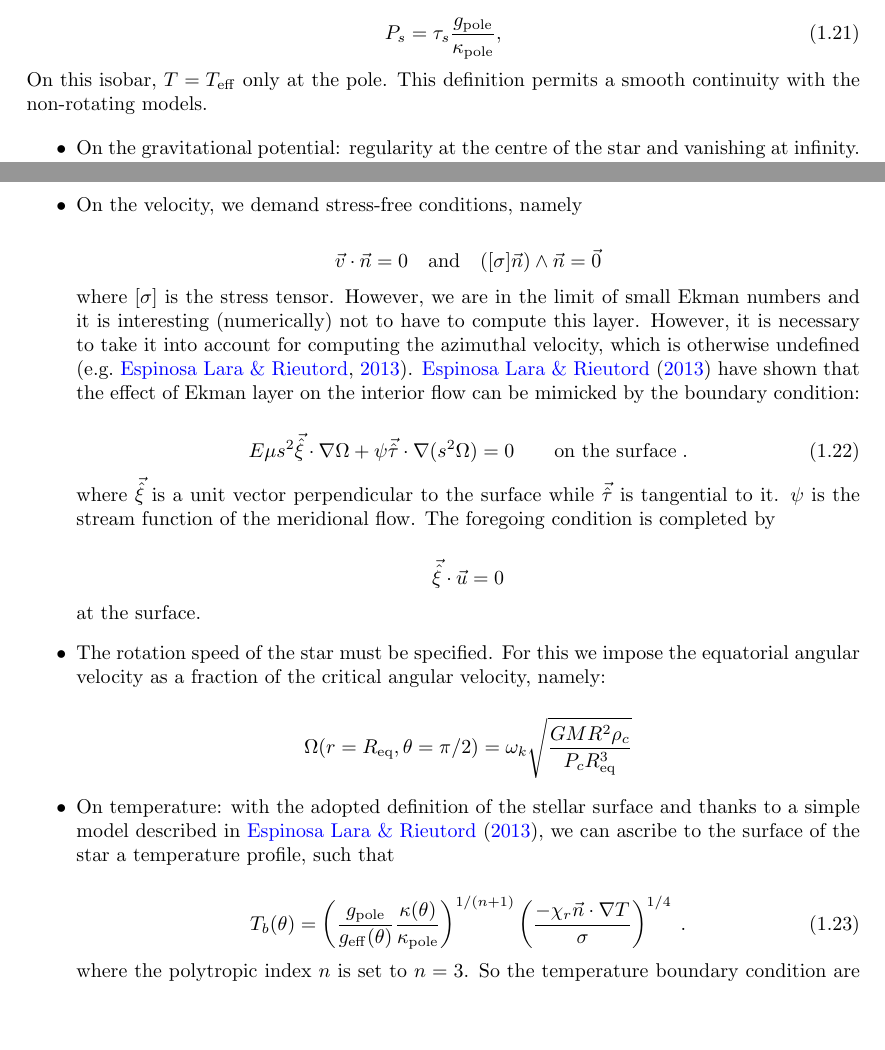
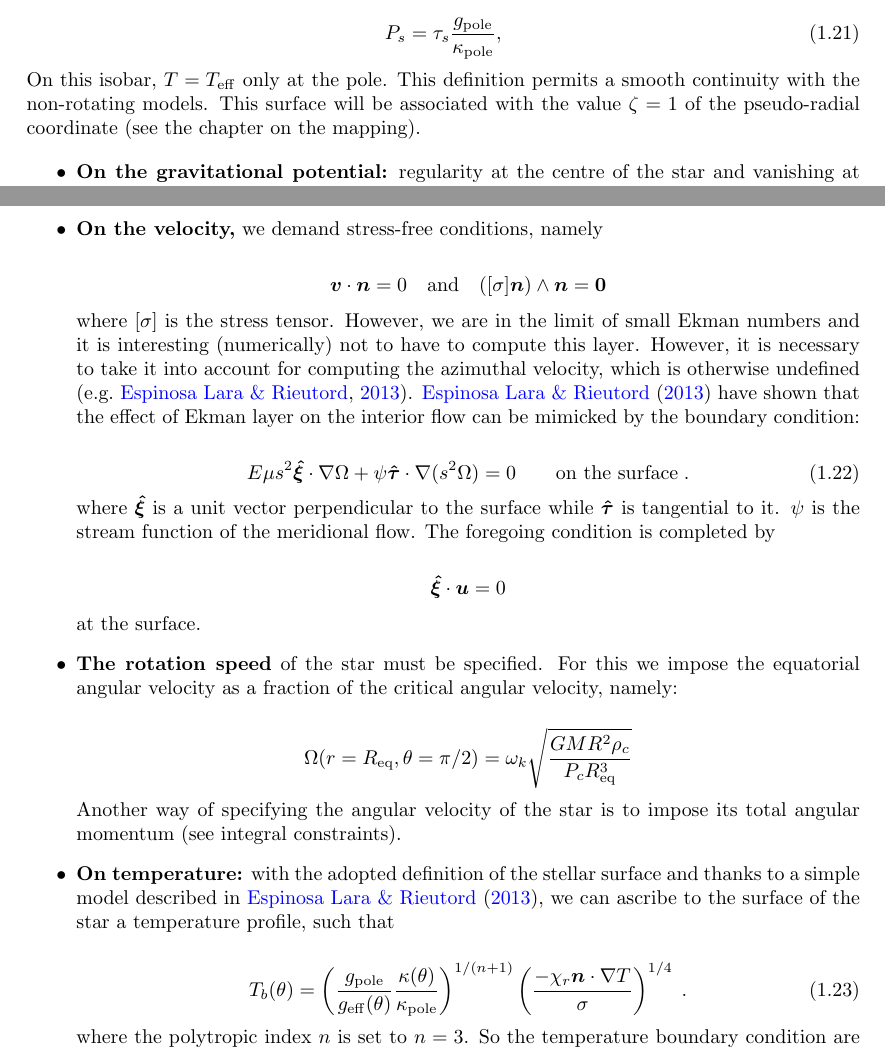
Before and after one commit to ester-project/ester, a LaTeX document (doc/tex/ester.tex, which reads doc/tex/MR.sty, doc/tex/structure.tex): two parts of pages 5 and 6 of 8, joined at a grey line, cut so that both start at the same text, the shorter picture padded with empty space. Compiled offline with pdfLaTeX.

Commit message:
modification sur structure.tex et MR.sty

```diff
--- a/doc/tex/MR.sty
+++ b/doc/tex/MR.sty
@@ -173,6 +173,11 @@ to0pt{\kern0.3\wd0\vrule height0.9\ht0\hss}\box0}}}}
 \newcommand{\YK}{Y^m_k}
 \newcommand{\NTL}{N_{\theta l}^m }
 \newcommand{\NPL}{N_{\varphi l}^m}
+\def\vec#1{\ensuremath{\mathchoice{\mbox{\boldmath$\displaystyle#1$}}
+{\mbox{\boldmath$\textstyle#1$}}
+{\mbox{\boldmath$\scriptstyle#1$}}
+{\mbox{\boldmath$\scriptscriptstyle#1$}}}}
+
 \newcommand{\RLC}{ \vec{R}_{m*}^\ell }
 
 \newcommand{\RL}{ \vec{R}^m_\ell }
--- a/doc/tex/structure.tex
+++ b/doc/tex/structure.tex
@@ -150,10 +150,12 @@ pressure is
 
 \beq P_s=\tau_s\frac{g_{\rm pole}}{\kappa_{\rm pole}},\eeq
 On this isobar, $T=T_{\rm eff}$ only at the pole. This definition
-permits a smooth continuity with the non-rotating models.
+permits a smooth continuity with the non-rotating models. This surface
+will be associated with the value $\zeta=1$ of the pseudo-radial
+coordinate (see the chapter on the mapping).
 
 \begin{itemize}
-\item On the gravitational potential: regularity at the centre of the
+\item {\bf On the gravitational potential:} regularity at the centre of the
 star and vanishing at infinity. However, imposing this condition on the
 surface of the star is cumbersome and leads to problem of convergence
 for very flattened stars. We thus encompass the star with an empty
@@ -165,7 +167,7 @@ boundary conditions on spherical harmonics components are simply
 \]
 which ensure the matching with a field vanishing at infinity.
 
-\item On the velocity, we demand stress-free conditions, namely
+\item {\bf On the velocity,} we demand stress-free conditions, namely
 
 \[ \vv\cdot \vn =0 \quad {\rm and}\quad ([\sigma]\vn)\wedge\vn =\vzero
 \]
@@ -190,14 +192,16 @@ function of the meridional flow. The foregoing condition is completed by
 \[ \vec{\hat\xi}\cdot\vu = 0\]
 at the surface.
 
-\item The rotation speed of the star must be specified. For this we
+\item {\bf The rotation speed} of the star must be specified. For this we
 impose the equatorial angular velocity as a fraction of the critical
 angular velocity, namely:
 
 \[ \Omega(r=R_{\rm eq},\theta=\pi/2) =
 \omega_k\sqrt{\frac{GMR^2\rho_c}{P_cR_{\rm eq}^3}}\]
+Another way of specifying the angular velocity of the star is to impose
+its total angular momentum (see integral constraints).
 
-\item On temperature: with the adopted definition of the stellar surface
+\item {\bf On temperature:} with the adopted definition of the stellar surface
 and thanks to a simple model described in \cite{ELR13}, we can ascribe
 to the surface of the star a temperature profile, such that
 
```
Also changed, not shown: doc/tex/structure.tex (2 more changed lines).
